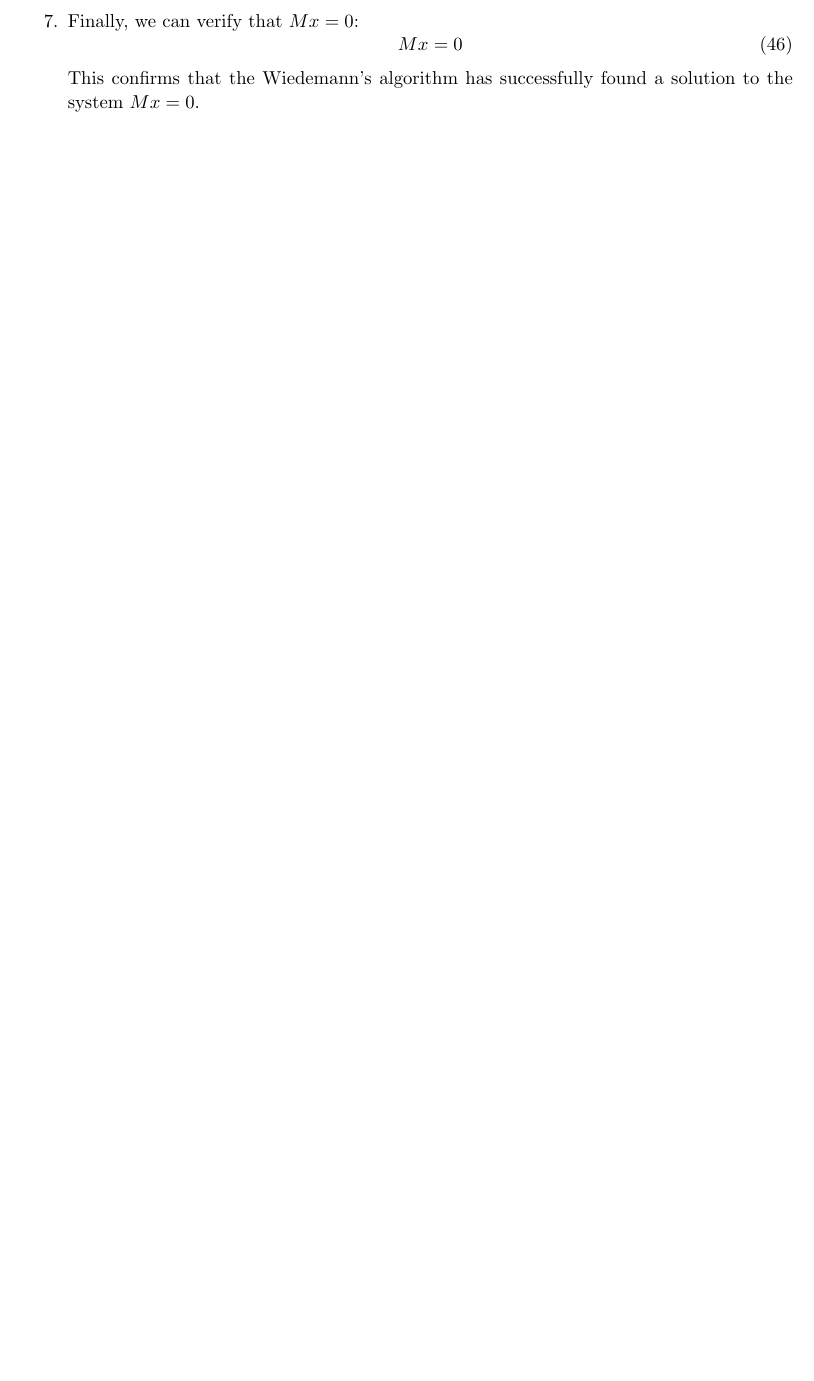
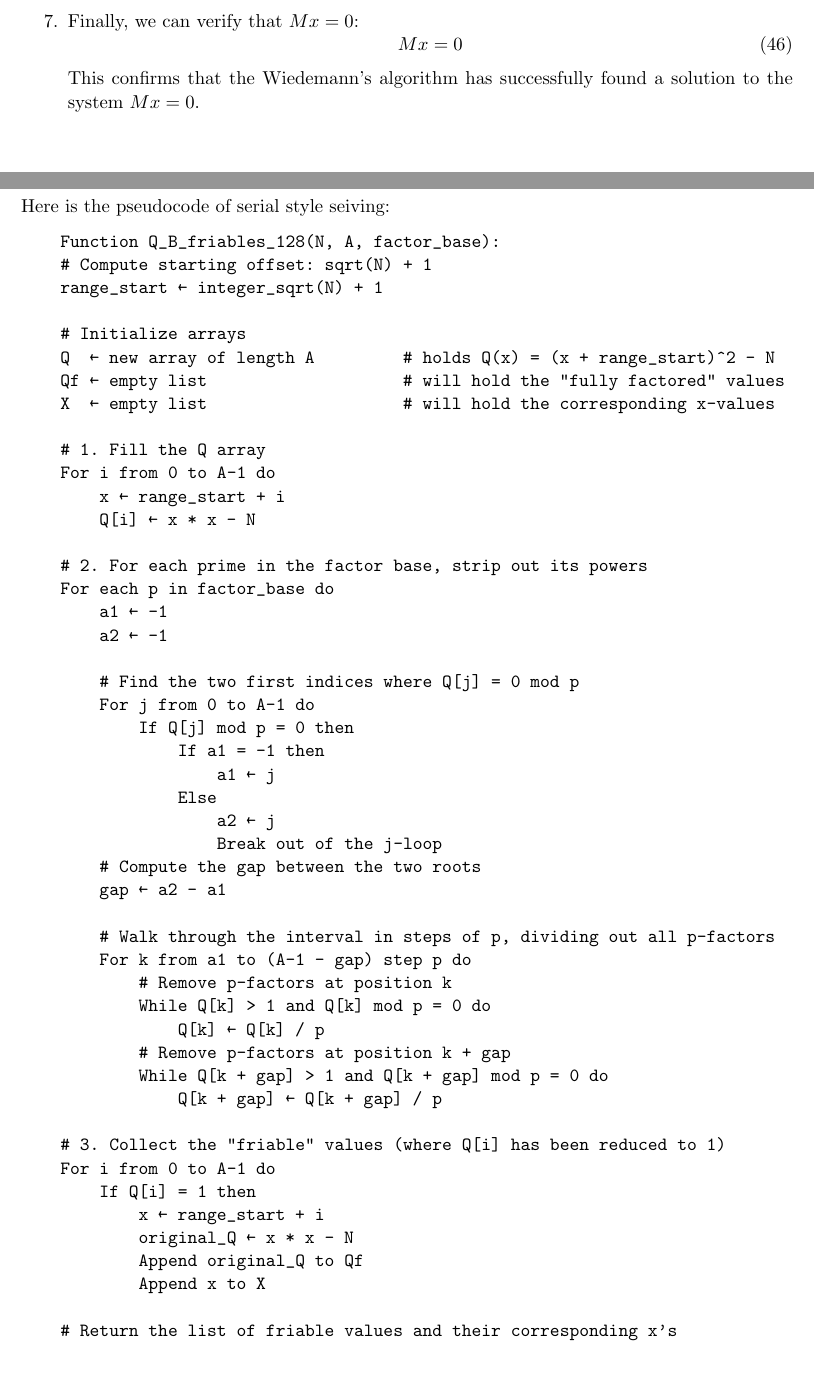
Before and after one commit to Etheriass/QuadraticSieve, a LaTeX paper (Maths/latex/Proof.tex): part of page 12 of 13 before the commit and two parts of pages 12 and 13 of 15 after it, the two joined at a grey line, cut so that both start at the same text, the shorter picture padded with empty space. Compiled offline with pdfLaTeX.

Commit message:
Optimization Friable

```diff
--- a/Maths/latex/Proof.tex
+++ b/Maths/latex/Proof.tex
@@ -534,3 +534,60 @@ Consider the following $7 \times 7$ square sparse matrix $M$ over $\mathbb{F}_2$
     This confirms that the Wiedemann's algorithm has successfully found a solution to the system $Mx = 0$.
 \end{enumerate}
 
+\newpage
+
+\section{Parallelize sieving}
+Here is the pseudocode of serial style seiving:
+
+\begin{verbatim}
+    Function Q_B_friables_128(N, A, factor_base):
+    # Compute starting offset: sqrt(N) + 1
+    range_start ← integer_sqrt(N) + 1
+
+    # Initialize arrays
+    Q  ← new array of length A         # holds Q(x) = (x + range_start)^2 - N
+    Qf ← empty list                    # will hold the "fully factored" values
+    X  ← empty list                    # will hold the corresponding x-values
+
+    # 1. Fill the Q array
+    For i from 0 to A-1 do
+        x ← range_start + i
+        Q[i] ← x * x - N
+
+    # 2. For each prime in the factor base, strip out its powers
+    For each p in factor_base do
+        a1 ← -1
+        a2 ← -1
+
+        # Find the two first indices where Q[j] = 0 mod p
+        For j from 0 to A-1 do
+            If Q[j] mod p = 0 then
+                If a1 = -1 then
+                    a1 ← j
+                Else
+                    a2 ← j
+                    Break out of the j-loop
+        # Compute the gap between the two roots
+        gap ← a2 - a1
+
+        # Walk through the interval in steps of p, dividing out all p-factors
+        For k from a1 to (A-1 - gap) step p do
+            # Remove p-factors at position k
+            While Q[k] > 1 and Q[k] mod p = 0 do
+                Q[k] ← Q[k] / p
+            # Remove p-factors at position k + gap
+            While Q[k + gap] > 1 and Q[k + gap] mod p = 0 do
+                Q[k + gap] ← Q[k + gap] / p
+
+    # 3. Collect the "friable" values (where Q[i] has been reduced to 1)
+    For i from 0 to A-1 do
+        If Q[i] = 1 then
+            x ← range_start + i
+            original_Q ← x * x - N
+            Append original_Q to Qf
+            Append x to X
+
+    # Return the list of friable values and their corresponding x's
+    Return (Qf, X)
+
+\end{verbatim}
```
Also changed, not shown: Maths/latex/Proof.tex (8 more changed lines), 12 other files.
